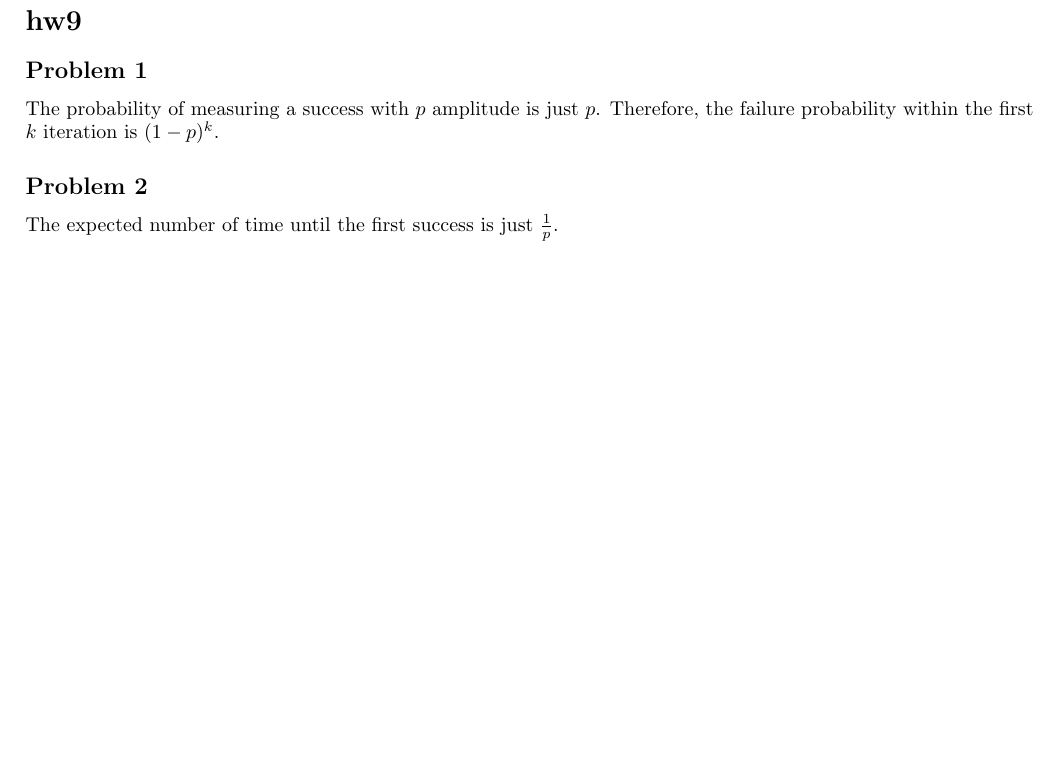
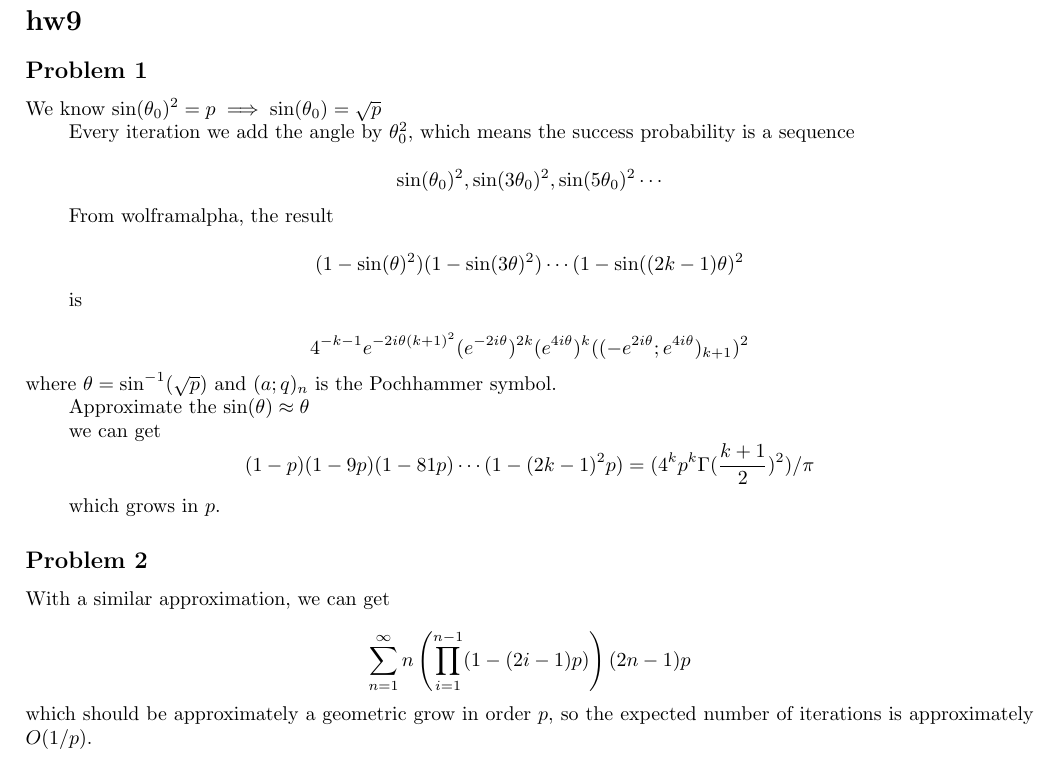
Before and after one commit to taooceros/CompSci-880, a LaTeX problem sheet (hw9.tex): part of the page, cut so that both start at the same text, the shorter picture padded with empty space. Compiled offline with pdfLaTeX.

Commit message:
finish hw9

```diff
--- a/hw9.tex
+++ b/hw9.tex
@@ -40,12 +40,43 @@
 
 \subsection*{Problem 1}
 
-The probability of measuring a success with $p$ amplitude is just $p$.
-Therefore, the failure probability within the first $k$ iteration is $(1-p)^k$.
+We know $\sin(\theta_0)^2=p\implies \sin(\theta_0)=\sqrt{p}$
+
+Every iteration we add the angle by $\theta_0^2$, which means the success probability is a sequence
+
+\[
+    \sin(\theta_0)^2, \sin(3\theta_0)^2, \sin(5\theta_0)^2 \cdots
+\]
+
+From wolframalpha, the result
+
+\[
+    (1-\sin(\theta)^2)(1-\sin(3\theta)^2)\cdots(1-\sin((2k-1)\theta)^2
+\]
+
+is
+
+\[
+    4^{-k - 1} e^{-2 i \theta (k + 1)^2} (e^{-2 i \theta})^{2 k} (e^{4 i \theta})^k ((-e^{2 i \theta};e^{4 i \theta})_{k + 1})^2
+\]
+where $\theta=\sin^{-1}(\sqrt{p})$ and $(a;q)_n$ is the Pochhammer symbol.
+
+Approximate the $\sin(\theta)\approx \theta$
+
+we can get
+\[
+(1-p)(1-9p)(1-81p)\cdots (1-(2k-1)^2p)= (4^kp^k \Gamma(\frac{k+1}{2})^2)/\pi
+\]
+
+which grows in $p$.
 
 \subsection*{Problem 2}
 
-The expected number of time until the first success is just $\frac{1}{p}$.
+With a similar approximation, we can get
 
+\[
+    \sum\limits_{n=1}^{\infty} n\left(\prod_{i=1}^{n-1}(1-(2i-1)p)\right)(2n-1)p
+\]
+which should be approximately a geometric grow in order $p$, so the expected number of iterations is approximately $O(1/p)$.
 
 \end{document}
```
Also changed, not shown: hw9.pdf.
